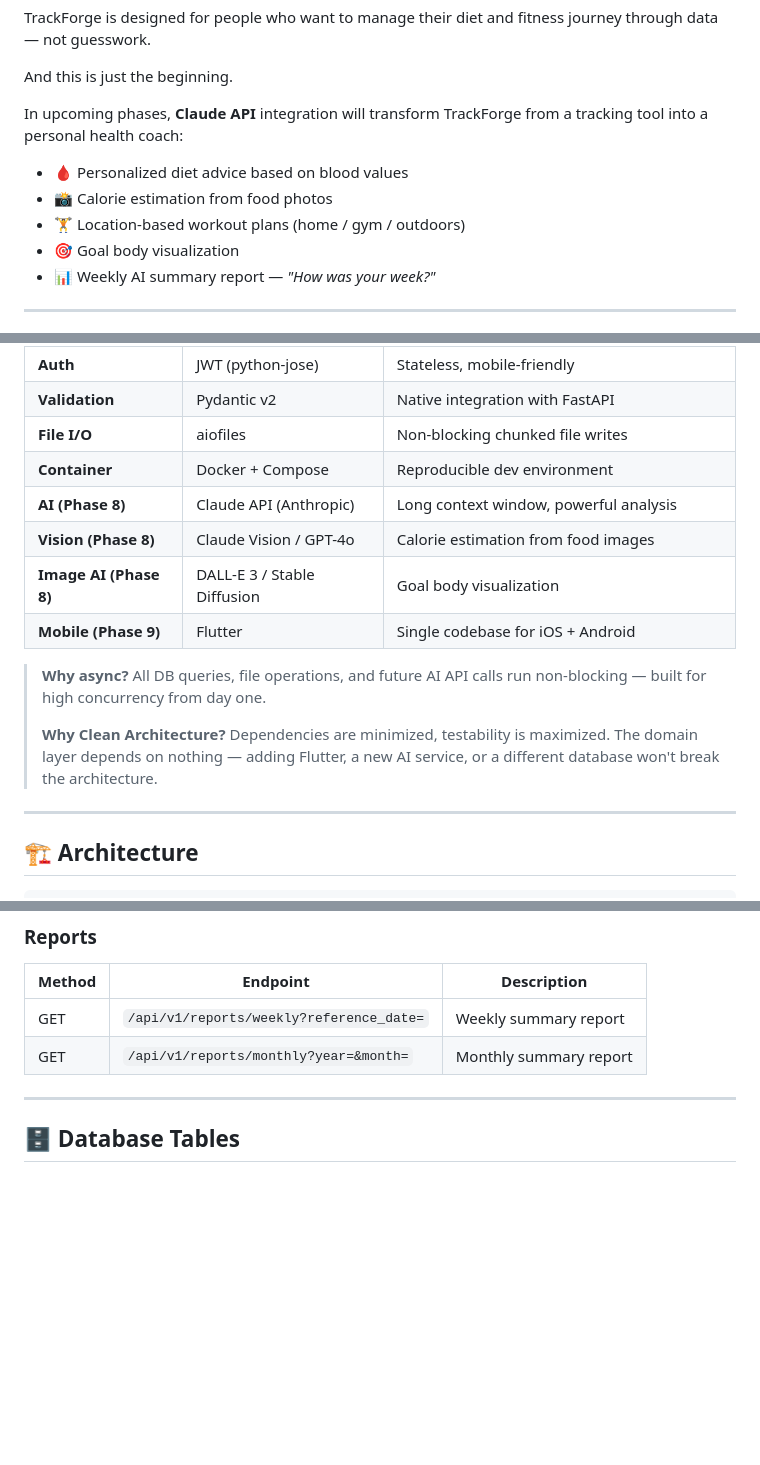
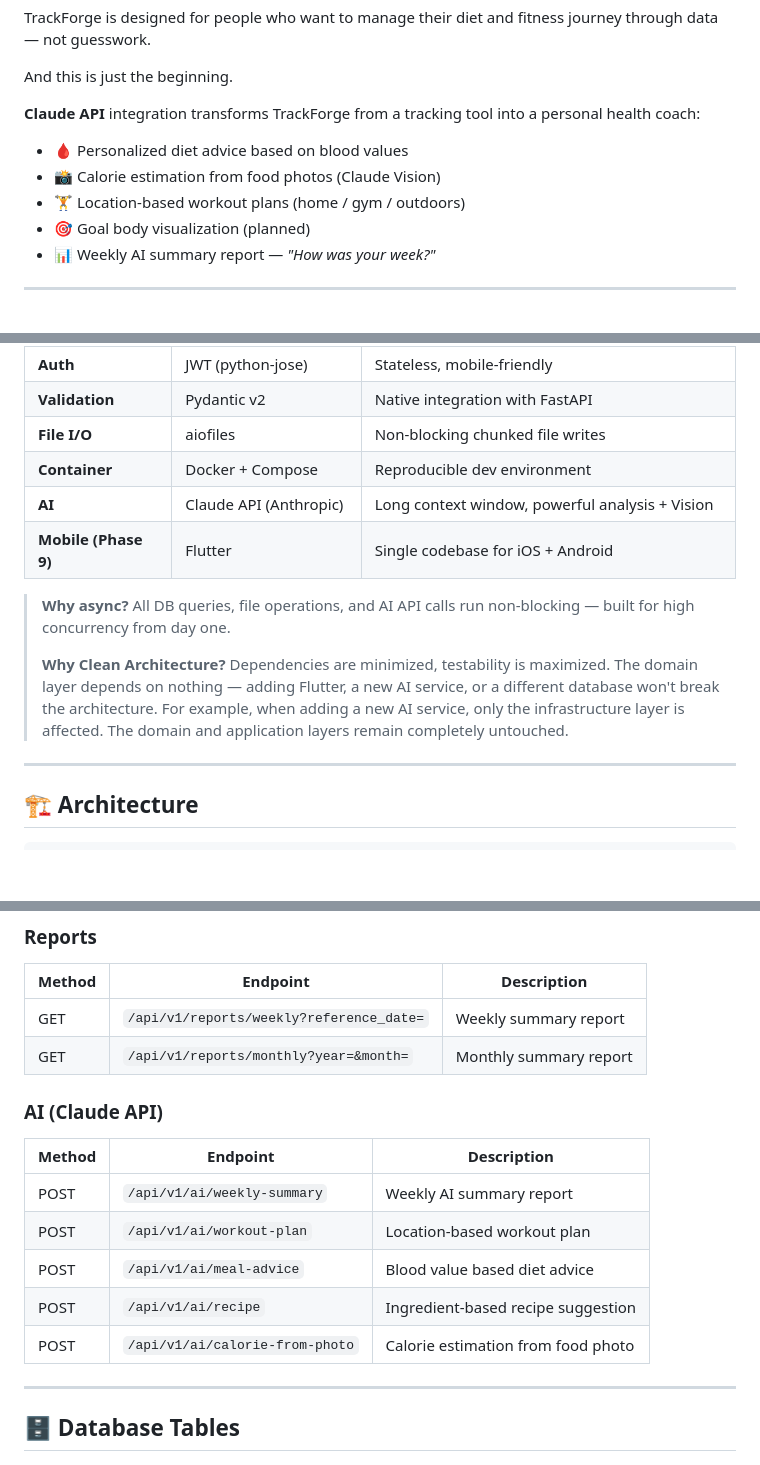
Before and after one commit to MemetSacal/trackforge, a Markdown page: README.md, 3 parts joined by grey strips. Rendered like a GitHub page; blank space fills up the shorter version.

```diff
--- a/README.md
+++ b/README.md
@@ -25,12 +25,12 @@ TrackForge is designed for people who want to manage their diet and fitness jour
 
 And this is just the beginning.
 
-In upcoming phases, **Claude API** integration will transform TrackForge from a tracking tool into a personal health coach:
+**Claude API** integration transforms TrackForge from a tracking tool into a personal health coach:
 
 - 🩸 Personalized diet advice based on blood values
-- 📸 Calorie estimation from food photos
+- 📸 Calorie estimation from food photos (Claude Vision)
 - 🏋️ Location-based workout plans (home / gym / outdoors)
-- 🎯 Goal body visualization
+- 🎯 Goal body visualization (planned)
 - 📊 Weekly AI summary report — *"How was your week?"*
 
 ---
@@ -47,14 +47,12 @@ In upcoming phases, **Claude API** integration will transform TrackForge from a
 | **Validation** | Pydantic v2 | Native integration with FastAPI |
 | **File I/O** | aiofiles | Non-blocking chunked file writes |
 | **Container** | Docker + Compose | Reproducible dev environment |
-| **AI (Phase 8)** | Claude API (Anthropic) | Long context window, powerful analysis |
-| **Vision (Phase 8)** | Claude Vision / GPT-4o | Calorie estimation from food images |
-| **Image AI (Phase 8)** | DALL-E 3 / Stable Diffusion | Goal body visualization |
+| **AI** | Claude API (Anthropic) | Long context window, powerful analysis + Vision |
 | **Mobile (Phase 9)** | Flutter | Single codebase for iOS + Android |
 
-> **Why async?** All DB queries, file operations, and future AI API calls run non-blocking — built for high concurrency from day one.
+> **Why async?** All DB queries, file operations, and AI API calls run non-blocking — built for high concurrency from day one.
 >
-> **Why Clean Architecture?** Dependencies are minimized, testability is maximized. The domain layer depends on nothing — adding Flutter, a new AI service, or a different database won't break the architecture.
+> **Why Clean Architecture?** Dependencies are minimized, testability is maximized. The domain layer depends on nothing — adding Flutter, a new AI service, or a different database won't break the architecture. For example, when adding a new AI service, only the infrastructure layer is affected. The domain and application layers remain completely untouched.
 
 ---
 
@@ -303,6 +302,15 @@ curl -X GET "http://localhost:8000/api/v1/reports/weekly?reference_date=2026-03-
 | GET | `/api/v1/reports/weekly?reference_date=` | Weekly summary report |
 | GET | `/api/v1/reports/monthly?year=&month=` | Monthly summary report |
 
+### AI (Claude API)
+| Method | Endpoint | Description |
+|---|---|---|
+| POST | `/api/v1/ai/weekly-summary` | Weekly AI summary report |
+| POST | `/api/v1/ai/workout-plan` | Location-based workout plan |
+| POST | `/api/v1/ai/meal-advice` | Blood value based diet advice |
+| POST | `/api/v1/ai/recipe` | Ingredient-based recipe suggestion |
+| POST | `/api/v1/ai/calorie-from-photo` | Calorie estimation from food photo |
+
 ---
 
 ## 🗄️ Database Tables
```
Also changed, not shown: other parts of README.md (+45 -49 lines), doc/architecture.md (+175 -258 lines).
